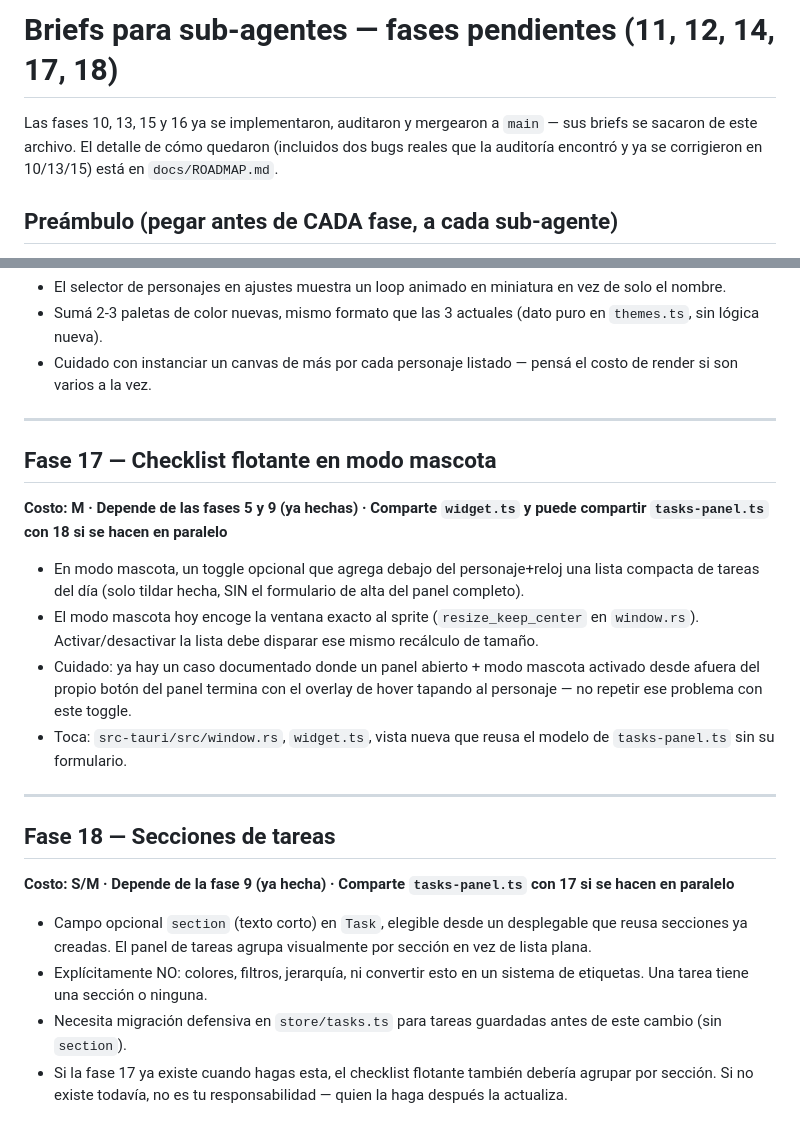
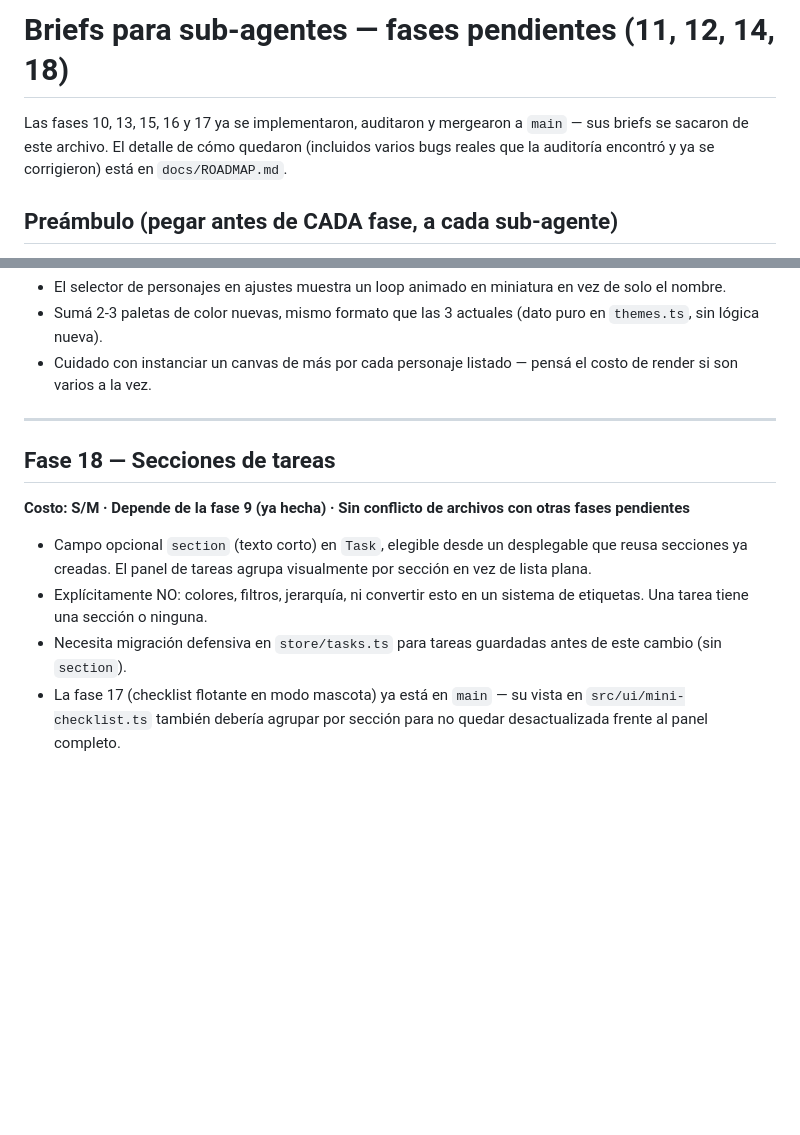
Before and after one commit to LuisUmina/pixel-pomodoro-pet, a Markdown page: docs/phase-briefs-10-18.md, 2 parts joined by grey strips. GitHub-like rendering; blank space fills up the shorter version.

```diff
--- a/docs/phase-briefs-10-18.md
+++ b/docs/phase-briefs-10-18.md
@@ -1,9 +1,9 @@
-# Briefs para sub-agentes — fases pendientes (11, 12, 14, 17, 18)
+# Briefs para sub-agentes — fases pendientes (11, 12, 14, 18)
 
-Las fases 10, 13, 15 y 16 ya se implementaron, auditaron y mergearon a
+Las fases 10, 13, 15, 16 y 17 ya se implementaron, auditaron y mergearon a
 `main` — sus briefs se sacaron de este archivo. El detalle de cómo quedaron
-(incluidos dos bugs reales que la auditoría encontró y ya se corrigieron en
-10/13/15) está en `docs/ROADMAP.md`.
+(incluidos varios bugs reales que la auditoría encontró y ya se corrigieron)
+está en `docs/ROADMAP.md`.
 
 ## Preámbulo (pegar antes de CADA fase, a cada sub-agente)
 
@@ -80,27 +80,9 @@ con 11, 12**
 
 ---
 
-## Fase 17 — Checklist flotante en modo mascota
-**Costo: M · Depende de las fases 5 y 9 (ya hechas) · Comparte `widget.ts` y
-puede compartir `tasks-panel.ts` con 18 si se hacen en paralelo**
-
-- En modo mascota, un toggle opcional que agrega debajo del personaje+reloj
-  una lista compacta de tareas del día (solo tildar hecha, SIN el formulario
-  de alta del panel completo).
-- El modo mascota hoy encoge la ventana exacto al sprite
-  (`resize_keep_center` en `window.rs`). Activar/desactivar la lista debe
-  disparar ese mismo recálculo de tamaño.
-- Cuidado: ya hay un caso documentado donde un panel abierto + modo mascota
-  activado desde afuera del propio botón del panel termina con el overlay de
-  hover tapando al personaje — no repetir ese problema con este toggle.
-- Toca: `src-tauri/src/window.rs`, `widget.ts`, vista nueva que reusa el
-  modelo de `tasks-panel.ts` sin su formulario.
-
----
-
 ## Fase 18 — Secciones de tareas
-**Costo: S/M · Depende de la fase 9 (ya hecha) · Comparte `tasks-panel.ts`
-con 17 si se hacen en paralelo**
+**Costo: S/M · Depende de la fase 9 (ya hecha) · Sin conflicto de archivos
+con otras fases pendientes**
 
 - Campo opcional `section` (texto corto) en `Task`, elegible desde un
   desplegable que reusa secciones ya creadas. El panel de tareas agrupa
@@ -109,6 +91,6 @@ con 17 si se hacen en paralelo**
   sistema de etiquetas. Una tarea tiene una sección o ninguna.
 - Necesita migración defensiva en `store/tasks.ts` para tareas guardadas
   antes de este cambio (sin `section`).
-- Si la fase 17 ya existe cuando hagas esta, el checklist flotante también
-  debería agrupar por sección. Si no existe todavía, no es tu
-  responsabilidad — quien la haga después la actualiza.
+- La fase 17 (checklist flotante en modo mascota) ya está en `main` — su
+  vista en `src/ui/mini-checklist.ts` también debería agrupar por sección
+  para no quedar desactualizada frente al panel completo.
```
Also changed, not shown: docs/ROADMAP.md (+34 -22 lines).
